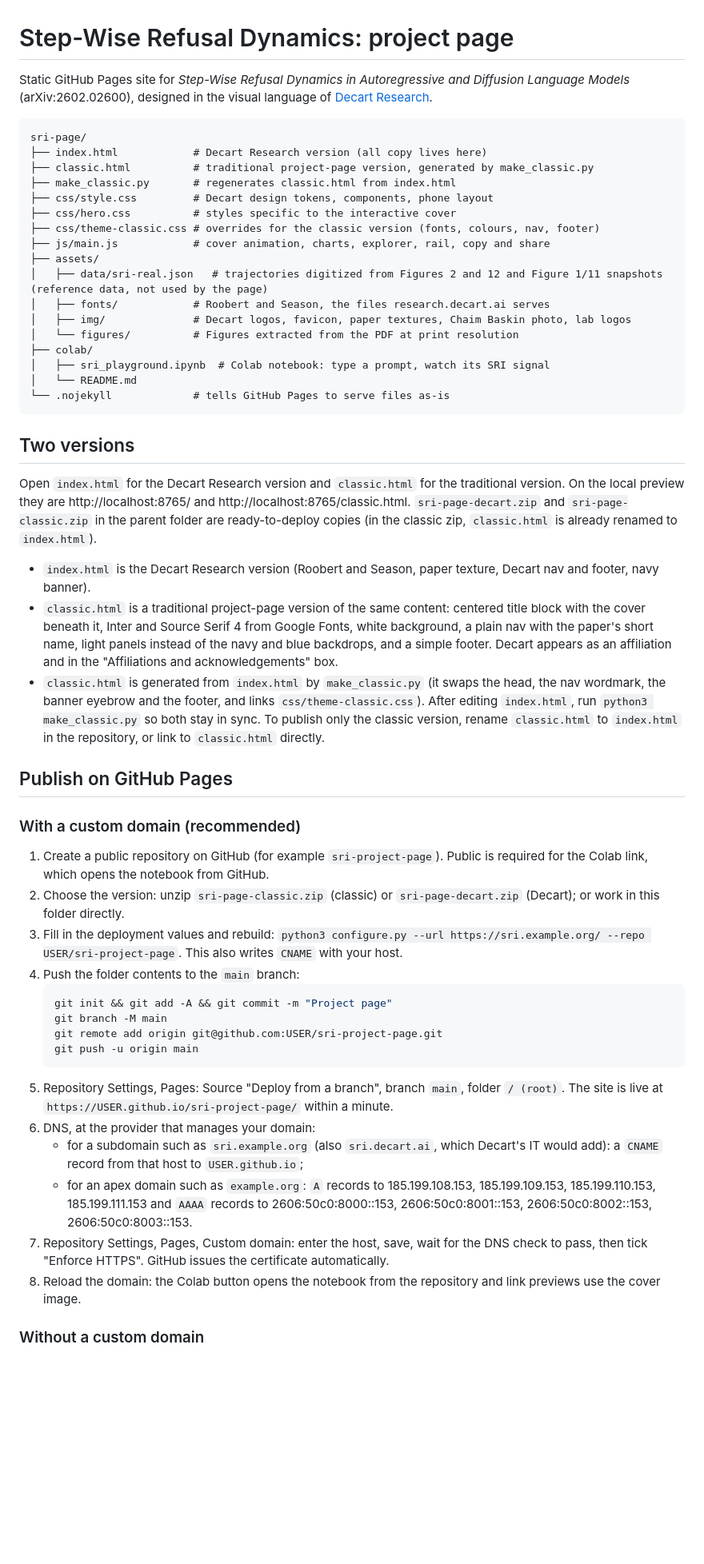
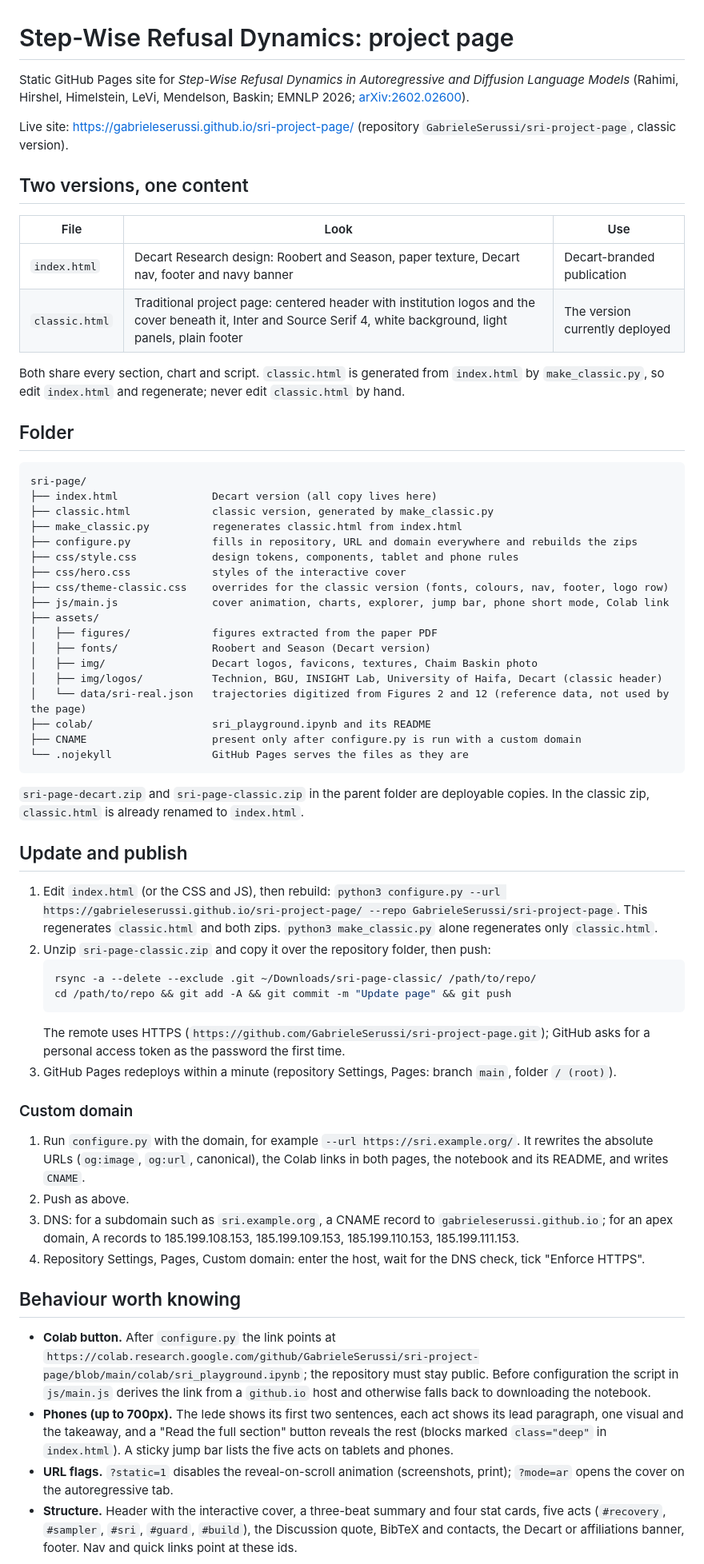
Before and after one commit to GabrieleSerussi/sri-project-page, a Markdown page: README.md, the part around one of its changes. Shown at 80% size. GitHub-like rendering; blank space fills up the shorter version.

Commit message:
README clean up

````diff
--- a/README.md
+++ b/README.md
@@ -1,55 +1,65 @@
 # Step-Wise Refusal Dynamics: project page
 
-Static GitHub Pages site for *Step-Wise Refusal Dynamics in Autoregressive and Diffusion Language Models* (arXiv:2602.02600), designed in the visual language of [Decart Research](https://research.decart.ai/).
+Static GitHub Pages site for *Step-Wise Refusal Dynamics in Autoregressive and Diffusion Language Models* (Rahimi, Hirshel, Himelstein, LeVi, Mendelson, Baskin; EMNLP 2026; [arXiv:2602.02600](https://arxiv.org/abs/2602.02600)).
+
+Live site: https://gabrieleserussi.github.io/sri-project-page/ (repository `GabrieleSerussi/sri-project-page`, classic version).
+
+## Two versions, one content
+
+| File | Look | Use |
+| --- | --- | --- |
+| `index.html` | Decart Research design: Roobert and Season, paper texture, Decart nav, footer and navy banner | Decart-branded publication |
+| `classic.html` | Traditional project page: centered header with institution logos and the cover beneath it, Inter and Source Serif 4, white background, light panels, plain footer | The version currently deployed |
+
+Both share every section, chart and script. `classic.html` is generated from `index.html` by `make_classic.py`, so edit `index.html` and regenerate; never edit `classic.html` by hand.
+
+## Folder
 
 ```
 sri-page/
-├── index.html            # Decart Research version (all copy lives here)
-├── classic.html          # traditional project-page version, generated by make_classic.py
-├── make_classic.py       # regenerates classic.html from index.html
-├── css/style.css         # Decart design tokens, components, phone layout
-├── css/hero.css          # styles specific to the interactive cover
-├── css/theme-classic.css # overrides for the classic version (fonts, colours, nav, footer)
-├── js/main.js            # cover animation, charts, explorer, rail, copy and share
+├── index.html               Decart version (all copy lives here)
+├── classic.html             classic version, generated by make_classic.py
+├── make_classic.py          regenerates classic.html from index.html
+├── configure.py             fills in repository, URL and domain everywhere and rebuilds the zips
+├── css/style.css            design tokens, components, tablet and phone rules
+├── css/hero.css             styles of the interactive cover
+├── css/theme-classic.css    overrides for the classic version (fonts, colours, nav, footer, logo row)
+├── js/main.js               cover animation, charts, explorer, jump bar, phone short mode, Colab link
 ├── assets/
-│   ├── data/sri-real.json   # trajectories digitized from Figures 2 and 12 and Figure 1/11 snapshots (reference data, not used by the page)
-│   ├── fonts/            # Roobert and Season, the files research.decart.ai serves
-│   ├── img/              # Decart logos, favicon, paper textures, Chaim Baskin photo, lab logos
-│   └── figures/          # Figures extracted from the PDF at print resolution
-├── colab/
-│   ├── sri_playground.ipynb  # Colab notebook: type a prompt, watch its SRI signal
-│   └── README.md
-└── .nojekyll             # tells GitHub Pages to serve files as-is
+│   ├── figures/             figures extracted from the paper PDF
+│   ├── fonts/               Roobert and Season (Decart version)
+│   ├── img/                 Decart logos, favicons, textures, Chaim Baskin photo
+│   ├── img/logos/           Technion, BGU, INSIGHT Lab, University of Haifa, Decart (classic header)
+│   └── data/sri-real.json   trajectories digitized from Figures 2 and 12 (reference data, not used by the page)
+├── colab/                   sri_playground.ipynb and its README
+├── CNAME                    present only after configure.py is run with a custom domain
+└── .nojekyll                GitHub Pages serves the files as they are
 ```
 
-## Two versions
+`sri-page-decart.zip` and `sri-page-classic.zip` in the parent folder are deployable copies. In the classic zip, `classic.html` is already renamed to `index.html`.
 
-Open `index.html` for the Decart Research version and `classic.html` for the traditional version. On the local preview they are http://localhost:8765/ and http://localhost:8765/classic.html. `sri-page-decart.zip` and `sri-page-classic.zip` in the parent folder are ready-to-deploy copies (in the classic zip, `classic.html` is already renamed to `index.html`).
+## Update and publish
 
-- `index.html` is the Decart Research version (Roobert and Season, paper texture, Decart nav and footer, navy banner).
-- `classic.html` is a traditional project-page version of the same content: centered title block with the cover beneath it, Inter and Source Serif 4 from Google Fonts, white background, a plain nav with the paper's short name, light panels instead of the navy and blue backdrops, and a simple footer. Decart appears as an affiliation and in the "Affiliations and acknowledgements" box.
-- `classic.html` is generated from `index.html` by `make_classic.py` (it swaps the head, the nav wordmark, the banner eyebrow and the footer, and links `css/theme-classic.css`). After editing `index.html`, run `python3 make_classic.py` so both stay in sync. To publish only the classic version, rename `classic.html` to `index.html` in the repository, or link to `classic.html` directly.
+1. Edit `index.html` (or the CSS and JS), then rebuild: `python3 configure.py --url https://gabrieleserussi.github.io/sri-project-page/ --repo GabrieleSerussi/sri-project-page`. This regenerates `classic.html` and both zips. `python3 make_classic.py` alone regenerates only `classic.html`.
+2. Unzip `sri-page-classic.zip` and copy it over the repository folder, then push:
+   ```bash
+   rsync -a --delete --exclude .git ~/Downloads/sri-page-classic/ /path/to/repo/
+   cd /path/to/repo && git add -A && git commit -m "Update page" && git push
+   ```
+   The remote uses HTTPS (`https://github.com/GabrieleSerussi/sri-project-page.git`); GitHub asks for a personal access token as the password the first time.
+3. GitHub Pages redeploys within a minute (repository Settings, Pages: branch `main`, folder `/ (root)`).
 
-## Publish on GitHub Pages
+### Custom domain
 
-### With a custom domain (recommended)
+1. Run `configure.py` with the domain, for example `--url https://sri.example.org/`. It rewrites the absolute URLs (`og:image`, `og:url`, canonical), the Colab links in both pages, the notebook and its README, and writes `CNAME`.
+2. Push as above.
+3. DNS: for a subdomain such as `sri.example.org`, a CNAME record to `gabrieleserussi.github.io`; for an apex domain, A records to 185.199.108.153, 185.199.109.153, 185.199.110.153, 185.199.111.153.
+4. Repository Settings, Pages, Custom domain: enter the host, wait for the DNS check, tick "Enforce HTTPS".
 
-1. Create a public repository on GitHub (for example `sri-project-page`). Public is required for the Colab link, which opens the notebook from GitHub.
-2. Choose the version: unzip `sri-page-classic.zip` (classic) or `sri-page-decart.zip` (Decart); or work in this folder directly.
-3. Fill in the deployment values and rebuild: `python3 configure.py --url https://sri.example.org/ --repo USER/sri-project-page`. This also writes `CNAME` with your host.
-4. Push the folder contents to the `main` branch:
-   ```bash
-   git init && git add -A && git commit -m "Project page"
-   git branch -M main
-   git remote add origin git@github.com:USER/sri-project-page.git
-   git push -u origin main
-   ```
-5. Repository Settings, Pages: Source "Deploy from a branch", branch `main`, folder `/ (root)`. The site is live at `https://USER.github.io/sri-project-page/` within a minute.
-6. DNS, at the provider that manages your domain:
-   - for a subdomain such as `sri.example.org` (also `sri.decart.ai`, which Decart's IT would add): a `CNAME` record from that host to `USER.github.io`;
-   - for an apex domain such as `example.org`: `A` records to 185.199.108.153, 185.199.109.153, 185.199.110.153, 185.199.111.153 and `AAAA` records to 2606:50c0:8000::153, 2606:50c0:8001::153, 2606:50c0:8002::153, 2606:50c0:8003::153.
-7. Repository Settings, Pages, Custom domain: enter the host, save, wait for the DNS check to pass, then tick "Enforce HTTPS". GitHub issues the certificate automatically.
-8. Reload the domain: the Colab button opens the notebook from the repository and link previews use the cover image.
+## Behaviour worth knowing
 
-### Without a custom domain
+- **Colab button.** After `configure.py` the link points at `https://colab.research.google.com/github/GabrieleSerussi/sri-project-page/blob/main/colab/sri_playground.ipynb`; the repository must stay public. Before configuration the script in `js/main.js` derives the link from a `github.io` host and otherwise falls back to downloading the notebook.
+- **Phones (up to 700px).** The lede shows its first two sentences, each act shows its lead paragraph, one visual and the takeaway, and a "Read the full section" button reveals the rest (blocks marked `class="deep"` in `index.html`). A sticky jump bar lists the five acts on tablets and phones.
+- **URL flags.** `?static=1` disables the reveal-on-scroll animation (screenshots, print); `?mode=ar` opens the cover on the autoregressive tab.
+- **Structure.** Header with the interactive cover, a three-beat summary and four stat cards, five acts (`#recovery`, `#sampler`, `#sri`, `#guard`, `#build`), the Discussion quote, BibTeX and contacts, the Decart or affiliations banner, footer. Nav and quick links point at these ids.
 
````
Also changed, not shown: other parts of README.md (+8 -33 lines).
